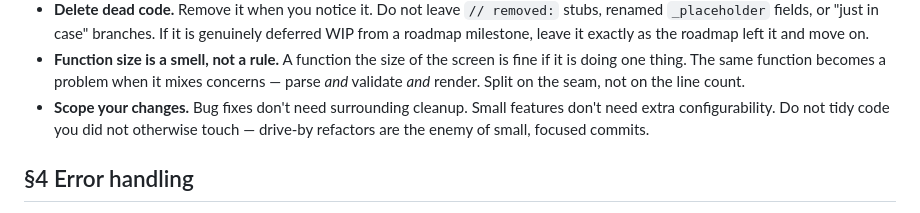
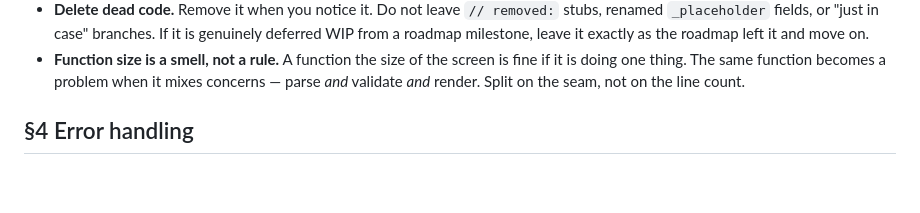
Before and after one commit to amalelu/mandala, a Markdown page: CODE_CONVENTIONS.md, the part around the change. Rendered like a GitHub page; blank space fills up the shorter version.

```diff
--- a/CODE_CONVENTIONS.md
+++ b/CODE_CONVENTIONS.md
@@ -150,10 +150,6 @@ simpler shape than it will tolerate.
   screen is fine if it is doing one thing. The same function becomes a
   problem when it mixes concerns — parse *and* validate *and* render.
   Split on the seam, not on the line count.
-- **Scope your changes.** Bug fixes don't need surrounding cleanup.
-  Small features don't need extra configurability. Do not tidy code you
-  did not otherwise touch — drive-by refactors are the enemy of small,
-  focused commits.
 
 ## §4 Error handling
 
```
